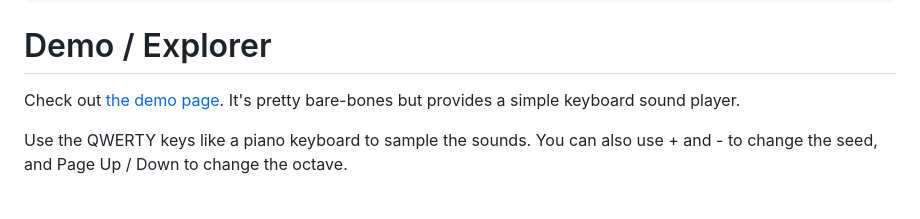
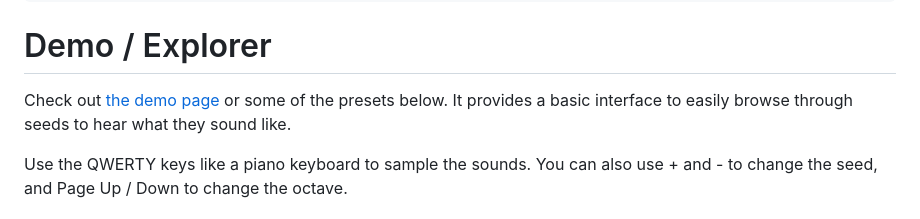
Before and after one commit to AlexanderParker/zyn, a Markdown page: README.md, the part around the change. Drawn GitHub-style.

Commit message:
Readme improvement

```diff
--- a/README.md
+++ b/README.md
@@ -22,7 +22,7 @@ Z.play(0, instrument)
 
 # Demo / Explorer
 
-Check out [the demo page](https://alexanderparker.github.io/zyn/). It's pretty bare-bones but provides a simple keyboard sound player.
+Check out [the demo page](https://alexanderparker.github.io/zyn/) or some of the presets below. It provides a basic interface to easily browse through seeds to hear what they sound like.
 
 Use the QWERTY keys like a piano keyboard to sample the sounds. You can also use + and - to change the seed, and Page Up / Down to change the octave.
 
```
